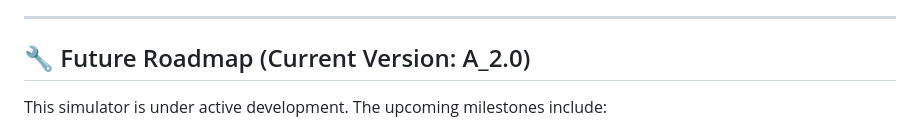
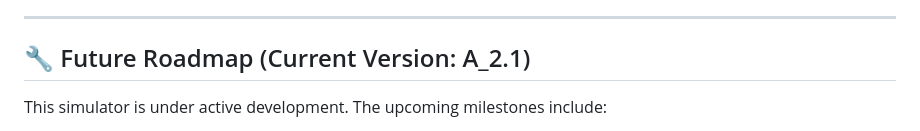
Before and after one commit to AlanSchaffer/linux-terminal-simulator, a Markdown page: README.md, the part around the change. Drawn GitHub-style.

```diff
--- a/README.md
+++ b/README.md
@@ -59,7 +59,7 @@ The core logic parses commands along with flags and basic operators. Current sim
 *   **Vanilla JavaScript (ES6+)** – DOM manipulation mechanics, input parsing engines, and standard data structure VFS mapping.
 
 ---
-## 🔧 Future Roadmap (Current Version: A_2.0)
+## 🔧 Future Roadmap (Current Version: A_2.1)
 This simulator is under active development. The upcoming milestones include:
 
 - [X] **Advanced Theme Engine:** Implementation of a visual customization suite, introducing popular community themes like **Dracula**, Nord, Gruvbox, and Matrix.
```
